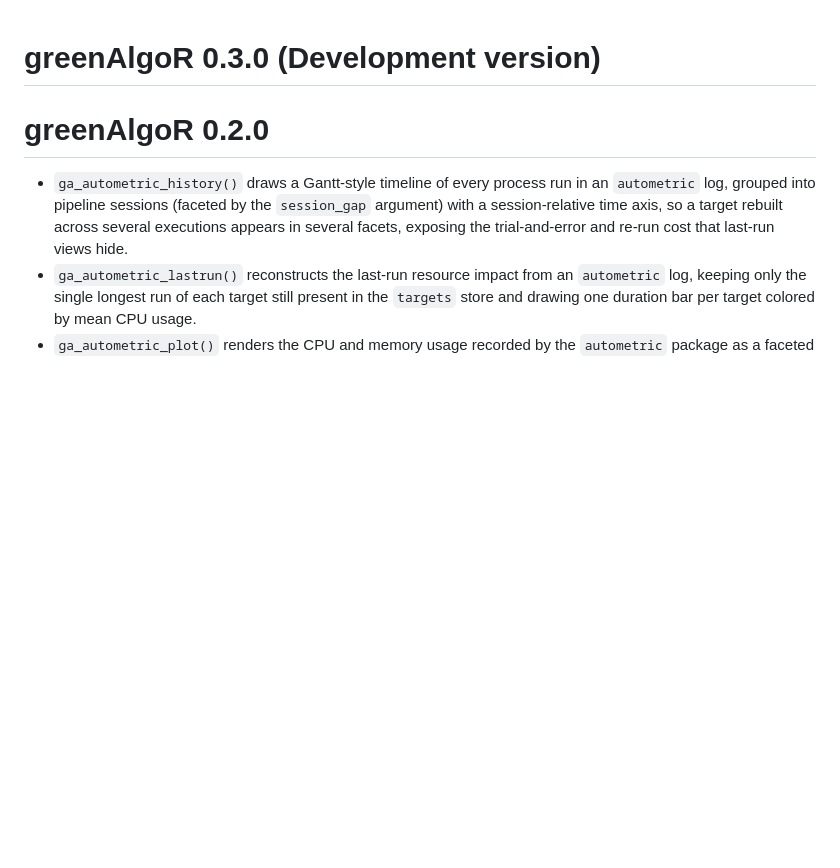
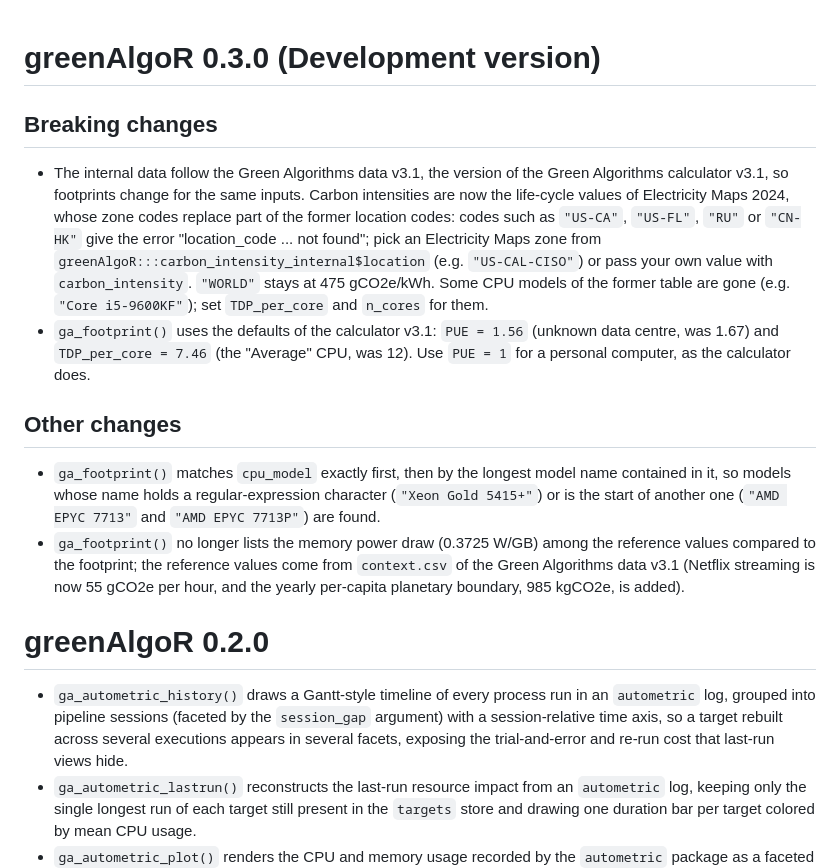
Before and after one commit to adrientaudiere/greenAlgoR, a Markdown page: NEWS.md, the part around the change. Drawn GitHub-style; blank space fills up the shorter version.

```diff
--- a/NEWS.md
+++ b/NEWS.md
@@ -1,4 +1,14 @@
 # greenAlgoR 0.3.0 (Development version)
+
+## Breaking changes
+
+* The internal data follow the Green Algorithms data v3.1, the version of the Green Algorithms calculator v3.1, so footprints change for the same inputs. Carbon intensities are now the life-cycle values of Electricity Maps 2024, whose zone codes replace part of the former location codes: codes such as `"US-CA"`, `"US-FL"`, `"RU"` or `"CN-HK"` give the error "location_code ... not found"; pick an Electricity Maps zone from `greenAlgoR:::carbon_intensity_internal$location` (e.g. `"US-CAL-CISO"`) or pass your own value with `carbon_intensity`. `"WORLD"` stays at 475 gCO2e/kWh. Some CPU models of the former table are gone (e.g. `"Core i5-9600KF"`); set `TDP_per_core` and `n_cores` for them.
+* `ga_footprint()` uses the defaults of the calculator v3.1: `PUE = 1.56` (unknown data centre, was 1.67) and `TDP_per_core = 7.46` (the "Average" CPU, was 12). Use `PUE = 1` for a personal computer, as the calculator does.
+
+## Other changes
+
+* `ga_footprint()` matches `cpu_model` exactly first, then by the longest model name contained in it, so models whose name holds a regular-expression character (`"Xeon Gold 5415+"`) or is the start of another one (`"AMD EPYC 7713"` and `"AMD EPYC 7713P"`) are found.
+* `ga_footprint()` no longer lists the memory power draw (0.3725 W/GB) among the reference values compared to the footprint; the reference values come from `context.csv` of the Green Algorithms data v3.1 (Netflix streaming is now 55 gCO2e per hour, and the yearly per-capita planetary boundary, 985 kgCO2e, is added).
 
 # greenAlgoR 0.2.0
 * `ga_autometric_history()` draws a Gantt-style timeline of every process run in an `autometric` log, grouped into pipeline sessions (faceted by the `session_gap` argument) with a session-relative time axis, so a target rebuilt across several executions appears in several facets, exposing the trial-and-error and re-run cost that last-run views hide.
```
Also changed, not shown: README.md (+14 -12 lines), cran-comments.md (+1 -1 lines), man/figures/README-plot-basic-1.png, 11 other files.
